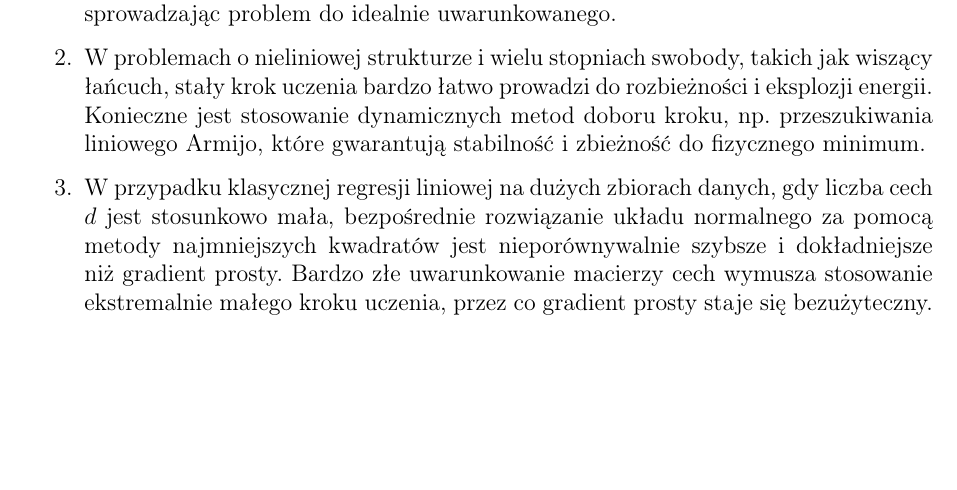
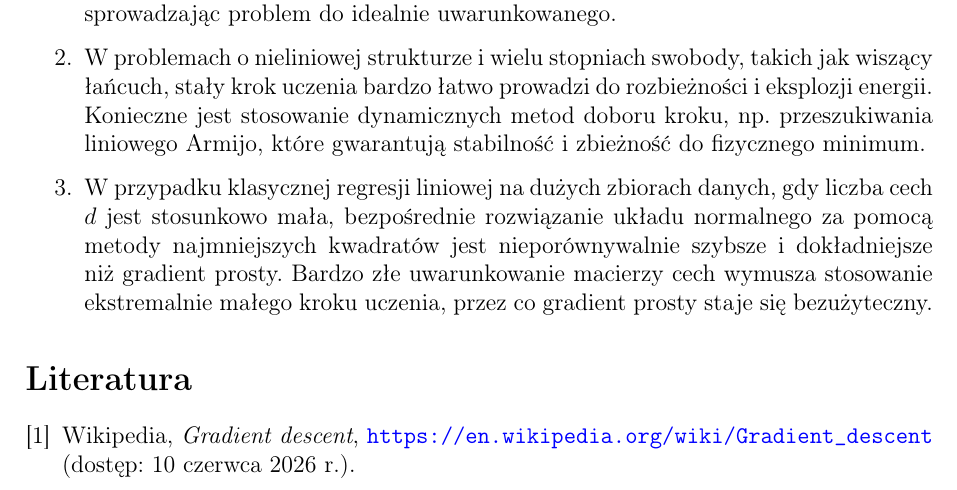
Before and after one commit to mateuszstoch/AGH, a LaTeX document (MOwNiT/lab11/sprawozdanie/sprawozdanie.tex): part of page 9 of 9, cut so that both start at the same text, the shorter picture padded with empty space. Compiled offline with pdfLaTeX.

Commit message:
lab11: dodanie bibliografii z odnosnikiem do wikipedii

```diff
--- a/MOwNiT/lab11/sprawozdanie/sprawozdanie.tex
+++ b/MOwNiT/lab11/sprawozdanie/sprawozdanie.tex
@@ -387,4 +387,10 @@ Wykres zbieżności błędu RMSE dla metody gradientowej w porównaniu do linii
   \item W przypadku klasycznej regresji liniowej na dużych zbiorach danych, gdy liczba cech $d$ jest stosunkowo mała, bezpośrednie rozwiązanie układu normalnego za pomocą metody najmniejszych kwadratów jest nieporównywalnie szybsze i dokładniejsze niż gradient prosty. Bardzo złe uwarunkowanie macierzy cech wymusza stosowanie ekstremalnie małego kroku uczenia, przez co gradient prosty staje się bezużyteczny.
 \end{enumerate}
 
+% ============================================================
+\begin{thebibliography}{1}
+  \bibitem{wikipedia_gd}
+  Wikipedia, \emph{Gradient descent}, \url{https://en.wikipedia.org/wiki/Gradient_descent} (dostęp: 10 czerwca 2026 r.).
+\end{thebibliography}
+
 \end{document}
```
Also changed, not shown: MOwNiT/lab11/sprawozdanie/sprawozdanie.pdf.
